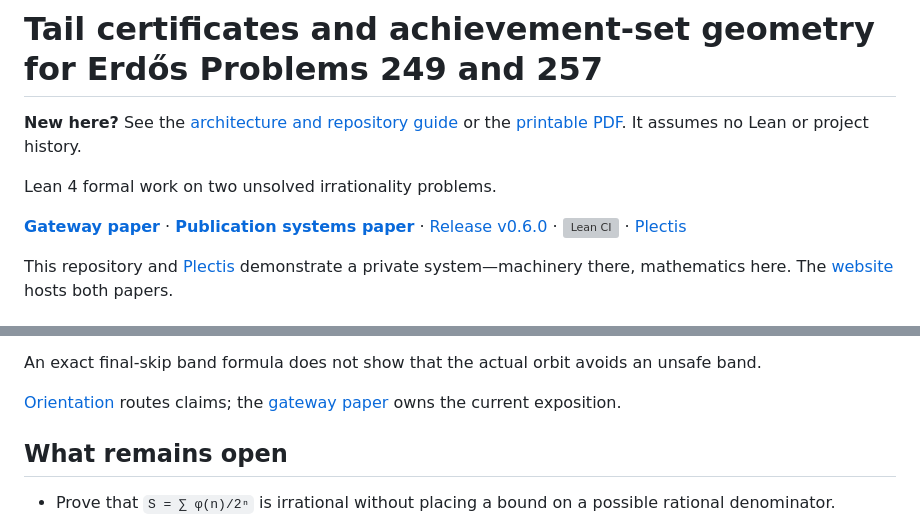
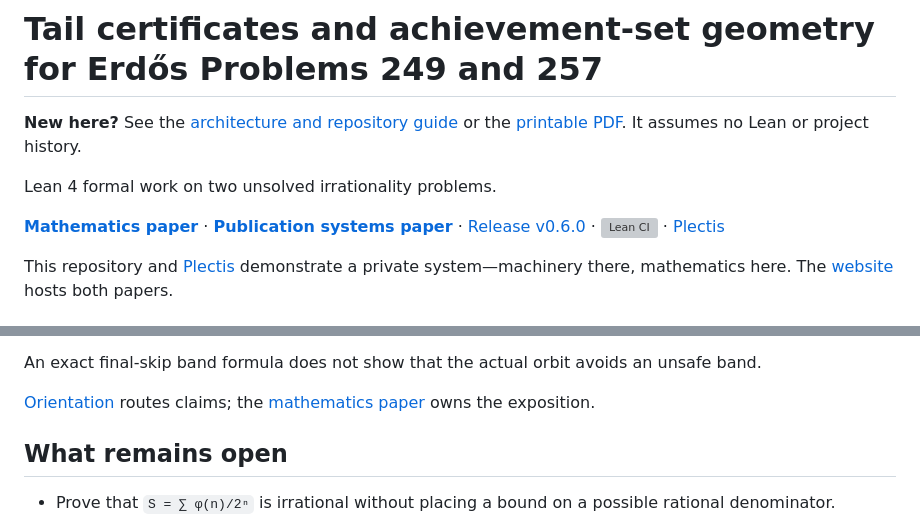
Before and after one commit to wcook04/plectis-lean-erdos249-257, a Markdown page: README.md, 2 parts joined by grey strips. Rendered like a GitHub page; grey boxes are pictures that could not be loaded.

Commit message:
Name the mathematics paper by its job on every reader surface
"Gateway paper" was house vocabulary: the sibling Plectis README calls
this document "the mathematics paper", and a cold reader meeting the
rail label had no way to know a gateway from a paper. README rail,
README orientation line, and the ARCHITECTURE reading route now all say
"mathematics paper", matching the cross-repo naming. Byte budget held
exactly (11,993/12,000: the rename is funded by "owns the current
exposition" -> "owns the exposition"). Cold-clone quick check,
architecture guide, and the full release gate pass: 5597/5597.

Co-Authored-By: Claude Fable 5 <noreply@anthropic.com>

```diff
--- a/README.md
+++ b/README.md
@@ -9,7 +9,7 @@ no Lean or project history.
 
 Lean 4 formal work on two unsolved irrationality problems.
 
-[**Gateway paper**](erdos249-257-main-paper.pdf) ·
+[**Mathematics paper**](erdos249-257-main-paper.pdf) ·
 [**Publication systems paper**](claim-faithful-publication-systems-paper.pdf) ·
 [Release v0.6.0](https://github.com/wcook04/plectis-lean-erdos249-257/releases/tag/v0.6.0) ·
 [![Lean CI](https://github.com/wcook04/plectis-lean-erdos249-257/actions/workflows/lean.yml/badge.svg)](https://github.com/wcook04/plectis-lean-erdos249-257/actions/workflows/lean.yml) ·
@@ -76,7 +76,7 @@ An exact final-skip band formula does not show that the actual orbit avoids
 an unsafe band.
 
 [Orientation](docs/ORIENTATION.md) routes claims; the
-[gateway paper](erdos249-257-main-paper.pdf) owns the current exposition.
+[mathematics paper](erdos249-257-main-paper.pdf) owns the exposition.
 
 ## What remains open
 
```
Also changed, not shown: ARCHITECTURE.md (+1 -1 lines).
